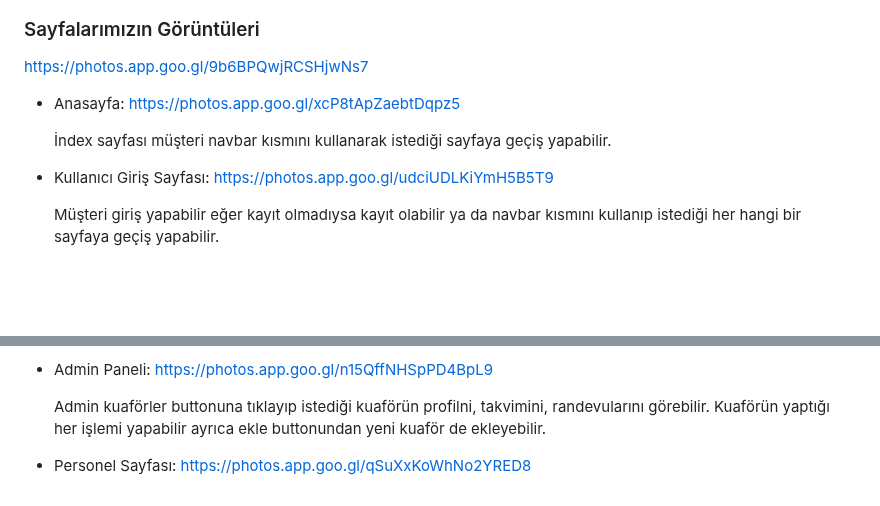
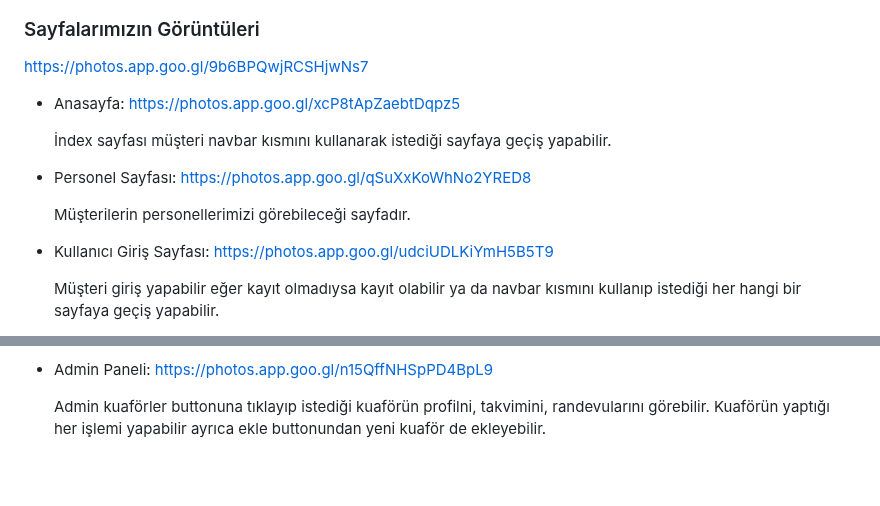
Before and after one commit to merveKahramann/Hairdresser_Appointment_System, a Markdown page: README.md, 2 parts joined by grey strips. GitHub-like rendering; blank space fills up the shorter version.

```diff
--- a/README.md
+++ b/README.md
@@ -73,6 +73,10 @@ https://photos.app.goo.gl/9b6BPQwjRCSHjwNs7
 - Anasayfa: https://photos.app.goo.gl/xcP8tApZaebtDqpz5
 
   İndex sayfası müşteri navbar kısmını kullanarak istediği sayfaya geçiş yapabilir.
+- Personel Sayfası: https://photos.app.goo.gl/qSuXxKoWhNo2YRED8
+
+  Müşterilerin personellerimizi görebileceği sayfadır.
+
 - Kullanıcı Giriş Sayfası: https://photos.app.goo.gl/udciUDLKiYmH5B5T9
 
   Müşteri giriş yapabilir eğer kayıt olmadıysa kayıt olabilir ya da navbar kısmını kullanıp istediği her hangi bir sayfaya geçiş yapabilir.
@@ -91,4 +95,3 @@ https://photos.app.goo.gl/9b6BPQwjRCSHjwNs7
 - Admin Paneli: https://photos.app.goo.gl/n15QffNHSpPD4BpL9
 
   Admin kuaförler buttonuna tıklayıp istediği kuaförün profilni, takvimini, randevularını görebilir. Kuaförün yaptığı her işlemi yapabilir ayrıca ekle buttonundan yeni kuaför de ekleyebilir.
-- Personel Sayfası: https://photos.app.goo.gl/qSuXxKoWhNo2YRED8
```
